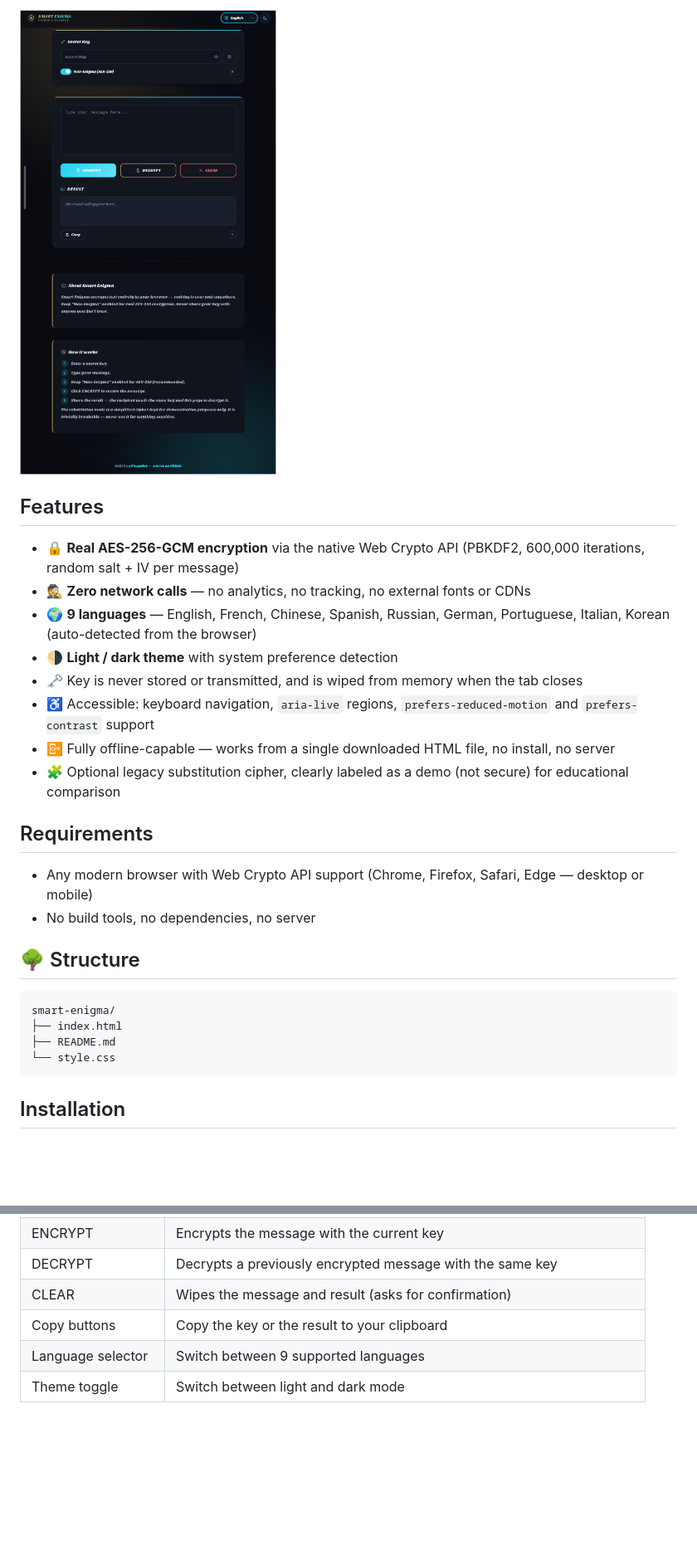
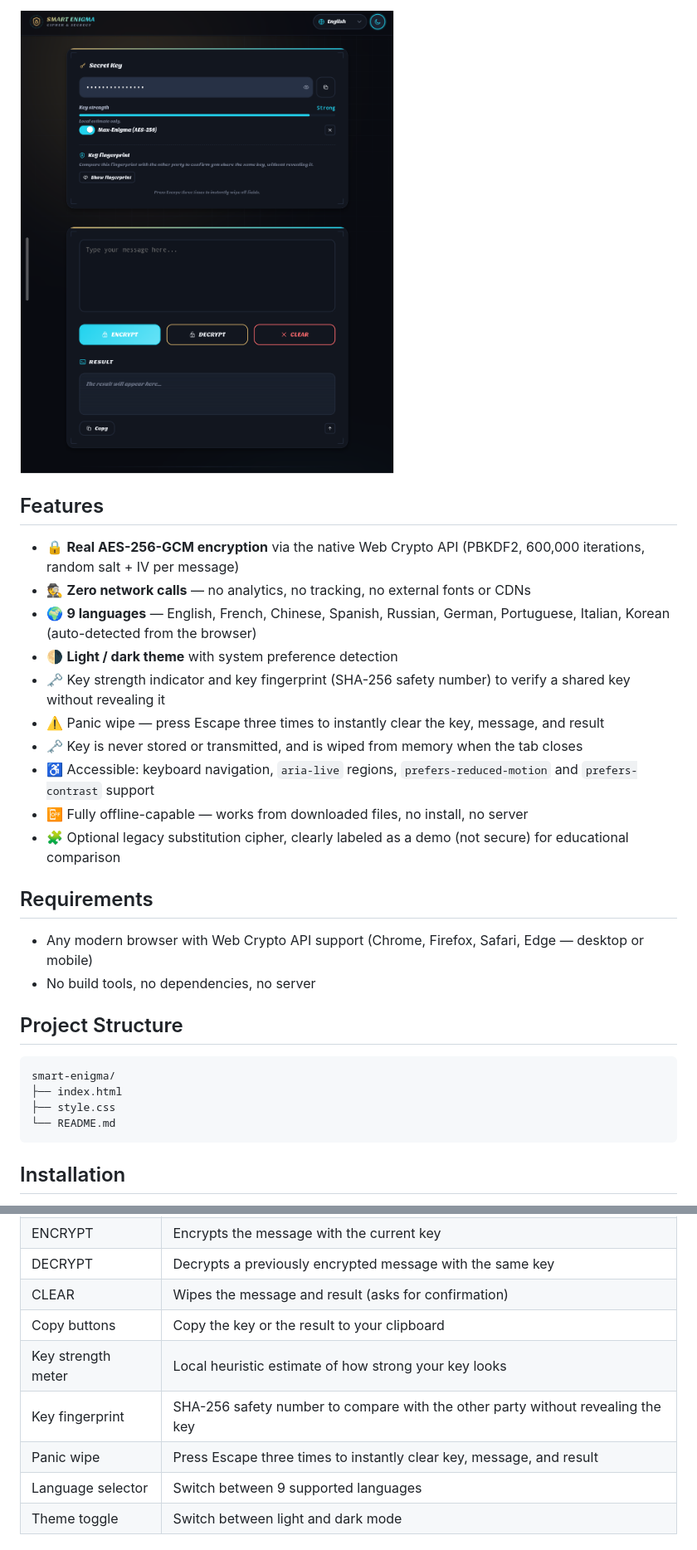
Before and after one commit to FuegoDev369/smart-enigma, a Markdown page: README.md, 2 parts joined by grey strips. Shown at 83% size. GitHub-like rendering; pictures changed too: assets/v3.0.1-screenshot.png (added); blank space fills up the shorter version.

````diff
--- a/README.md
+++ b/README.md
@@ -15,5 +12,5 @@ A client-side, offline text encryption tool with real AES-256-GCM — nothing ev
 
-![Interface Screeshot](assets/screenshot.png)
+![Interface Screenshot](assets/v3.0.1-screenshot.png)
 
 ## Features
 
@@ -21,9 +18,11 @@ A client-side, offline text encryption tool with real AES-256-GCM — nothing ev
 - 🕵️ **Zero network calls** — no analytics, no tracking, no external fonts or CDNs
 - 🌍 **9 languages** — English, French, Chinese, Spanish, Russian, German, Portuguese, Italian, Korean (auto-detected from the browser)
 - 🌗 **Light / dark theme** with system preference detection
+- 🗝️ Key strength indicator and key fingerprint (SHA-256 safety number) to verify a shared key without revealing it
+- ⚠️ Panic wipe — press Escape three times to instantly clear the key, message, and result
 - 🗝️ Key is never stored or transmitted, and is wiped from memory when the tab closes
 - ♿ Accessible: keyboard navigation, `aria-live` regions, `prefers-reduced-motion` and `prefers-contrast` support
-- 📴 Fully offline-capable — works from a single downloaded HTML file, no install, no server
+- 📴 Fully offline-capable — works from downloaded files, no install, no server
 - 🧩 Optional legacy substitution cipher, clearly labeled as a demo (not secure) for educational comparison
 
 ## Requirements
@@ -31,13 +30,13 @@ A client-side, offline text encryption tool with real AES-256-GCM — nothing ev
 - Any modern browser with Web Crypto API support (Chrome, Firefox, Safari, Edge — desktop or mobile)
 - No build tools, no dependencies, no server
 
-## 🌳 Structure
+## Project Structure
 
 ```
 smart-enigma/
 ├── index.html
-├── README.md
-└── style.css
+├── style.css
+└── README.md
 ```
 
 ## Installation
@@ -71,6 +70,9 @@ Smart Enigma is a single-page app — there is no command line. Everything happe
 | DECRYPT | Decrypts a previously encrypted message with the same key |
 | CLEAR | Wipes the message and result (asks for confirmation) |
 | Copy buttons | Copy the key or the result to your clipboard |
+| Key strength meter | Local heuristic estimate of how strong your key looks |
+| Key fingerprint | SHA-256 safety number to compare with the other party without revealing the key |
+| Panic wipe | Press Escape three times to instantly clear key, message, and result |
 | Language selector | Switch between 9 supported languages |
 | Theme toggle | Switch between light and dark mode |
 
````
Also changed, not shown: other parts of README.md (+2 -4 lines), assets/v2.0.1-screenshot.png (renamed from assets/screenshot.png), 3 other files.
